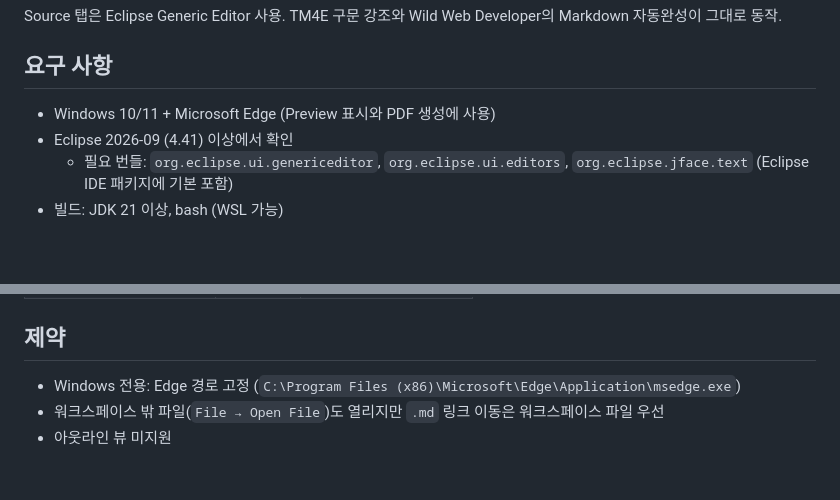
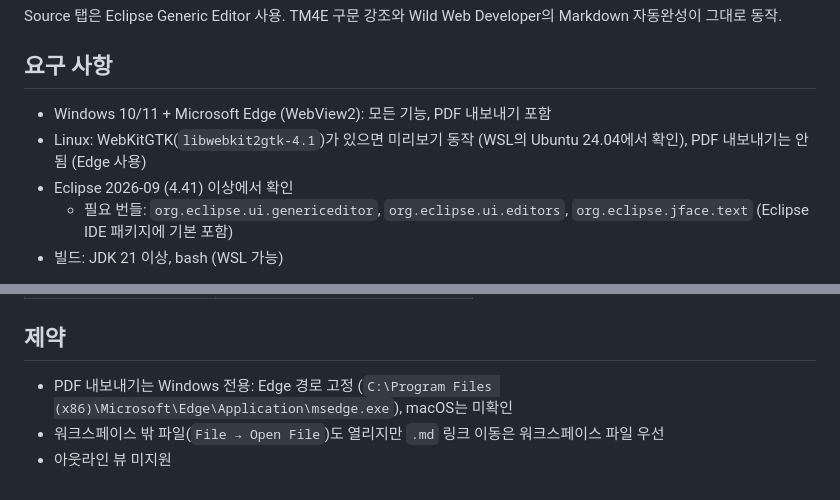
Before and after one commit to insjang/eclipse-markdown-viewer, a Markdown page: README.ko.md, 2 parts joined by grey strips. GitHub-like rendering; blank space fills up the shorter version.

```diff
--- a/README.ko.md
+++ b/README.ko.md
@@ -25,7 +35,8 @@ TM4E 구문 강조와 Wild Web Developer의 Markdown 자동완성이 그대로
 
 ## 요구 사항
 
-- Windows 10/11 + Microsoft Edge (Preview 표시와 PDF 생성에 사용)
+- Windows 10/11 + Microsoft Edge (WebView2): 모든 기능, PDF 내보내기 포함
+- Linux: WebKitGTK(`libwebkit2gtk-4.1`)가 있으면 미리보기 동작 (WSL의 Ubuntu 24.04에서 확인), PDF 내보내기는 안 됨 (Edge 사용)
 - Eclipse 2026-09 (4.41) 이상에서 확인
   - 필요 번들: `org.eclipse.ui.genericeditor`, `org.eclipse.ui.editors`, `org.eclipse.jface.text` (Eclipse IDE 패키지에 기본 포함)
 - 빌드: JDK 21 이상, bash (WSL 가능)
@@ -137,6 +148,6 @@ NODE_PATH=<jsdom 설치 경로>/node_modules node test/sanitize.js
 
 ## 제약
 
-- Windows 전용: Edge 경로 고정 (`C:\Program Files (x86)\Microsoft\Edge\Application\msedge.exe`)
+- PDF 내보내기는 Windows 전용: Edge 경로 고정 (`C:\Program Files (x86)\Microsoft\Edge\Application\msedge.exe`), macOS는 미확인
 - 워크스페이스 밖 파일(`File → Open File`)도 열리지만 `.md` 링크 이동은 워크스페이스 파일 우선
 - 아웃라인 뷰 미지원
```
Also changed, not shown: other parts of README.ko.md (+10 -0 lines), README.md (+13 -2 lines), docs/sample.md (added, +57 -0 lines), docs/images/diagrams-dark.png (added), docs/images/diagrams-light.png (added), docs/images/eclipse-diagrams.png (added), docs/images/eclipse-preview.png (added).
